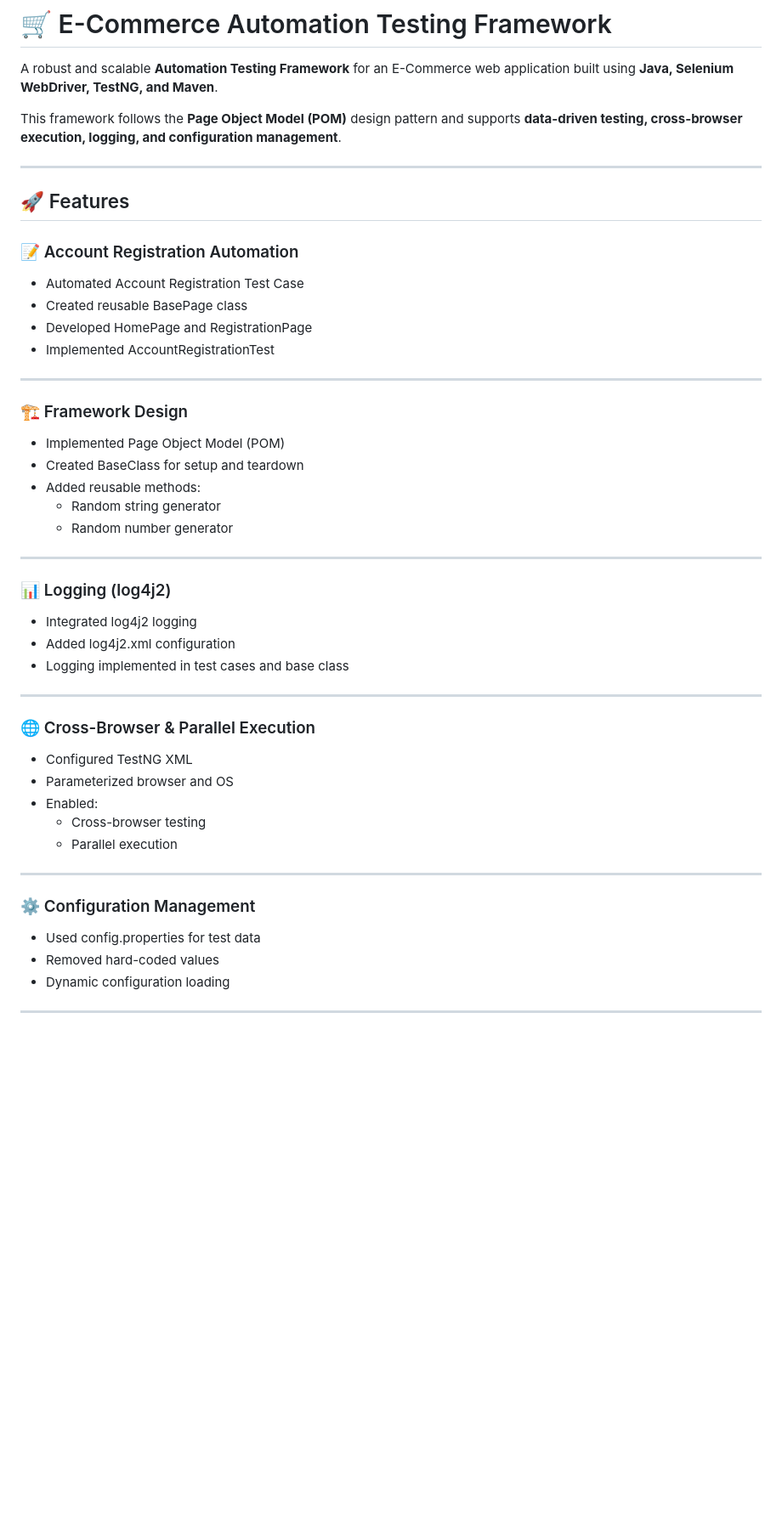
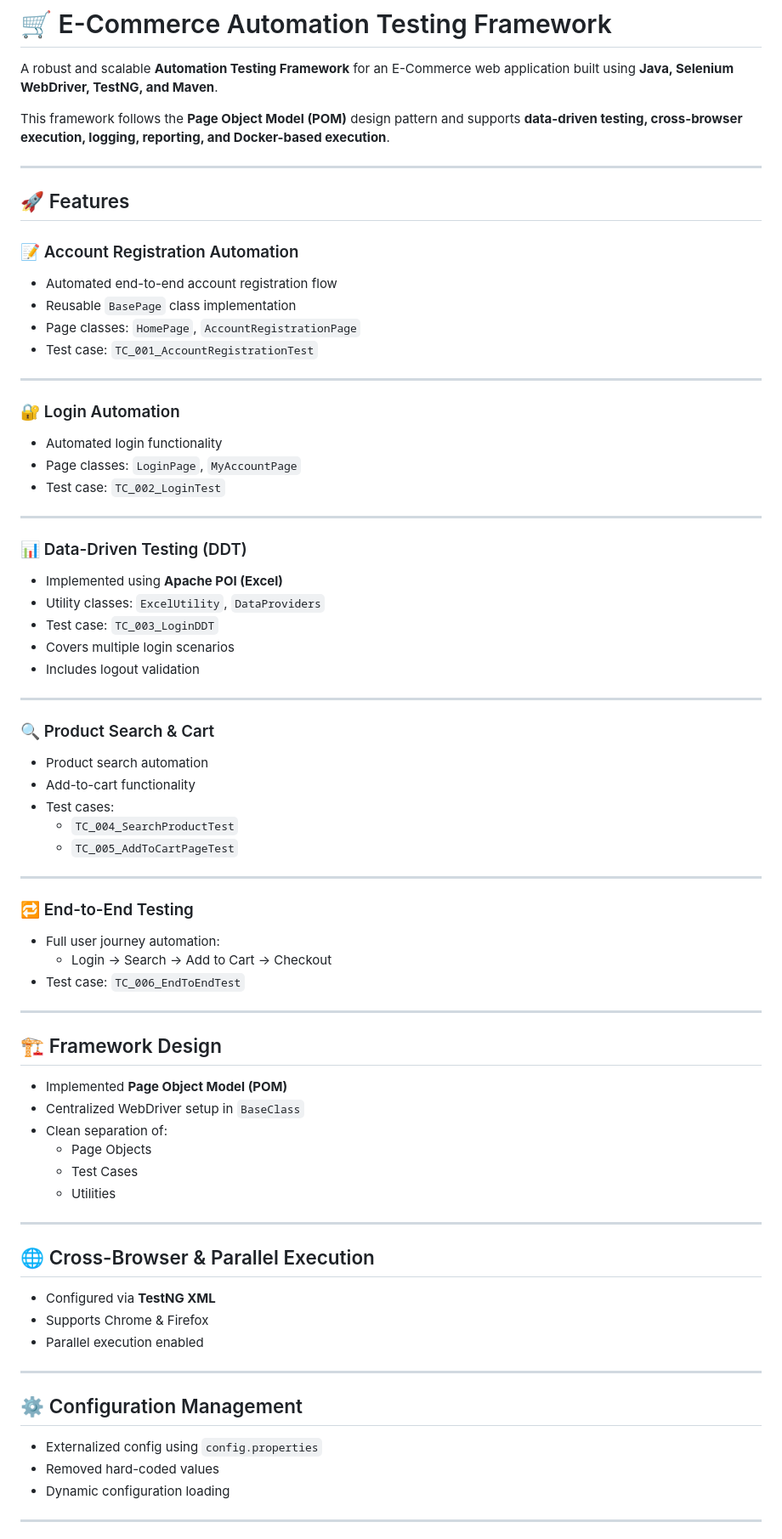
Before and after one commit to sandeepgope19/E-Commerce-Automation, a Markdown page: README.md, the part around one of its changes. Shown at 85% size. Rendered like a GitHub page; blank space fills up the shorter version.

Commit message:
Enhance README with new features and details
Updated README to include new features such as reporting, Docker support, and enhanced automation details.

```diff
--- a/README.md
+++ b/README.md
@@ -2,47 +2,74 @@
 
 A robust and scalable **Automation Testing Framework** for an E-Commerce web application built using **Java, Selenium WebDriver, TestNG, and Maven**.
 
-This framework follows the **Page Object Model (POM)** design pattern and supports **data-driven testing, cross-browser execution, logging, and configuration management**.
+This framework follows the **Page Object Model (POM)** design pattern and supports **data-driven testing, cross-browser execution, logging, reporting, and Docker-based execution**.
 
 ---
 
 ## 🚀 Features
 
 ### 📝 Account Registration Automation
-- Automated Account Registration Test Case
-- Created reusable BasePage class
-- Developed HomePage and RegistrationPage
-- Implemented AccountRegistrationTest
+- Automated end-to-end account registration flow
+- Reusable `BasePage` class implementation
+- Page classes: `HomePage`, `AccountRegistrationPage`
+- Test case: `TC_001_AccountRegistrationTest`
 
 ---
 
-### 🏗️ Framework Design
-- Implemented Page Object Model (POM)
-- Created BaseClass for setup and teardown
-- Added reusable methods:
-  - Random string generator
-  - Random number generator
+### 🔐 Login Automation
+- Automated login functionality
+- Page classes: `LoginPage`, `MyAccountPage`
+- Test case: `TC_002_LoginTest`
 
 ---
 
-### 📊 Logging (log4j2)
-- Integrated log4j2 logging
-- Added log4j2.xml configuration
-- Logging implemented in test cases and base class
+### 📊 Data-Driven Testing (DDT)
+- Implemented using **Apache POI (Excel)**
+- Utility classes: `ExcelUtility`, `DataProviders`
+- Test case: `TC_003_LoginDDT`
+- Covers multiple login scenarios
+- Includes logout validation
 
 ---
 
-### 🌐 Cross-Browser & Parallel Execution
-- Configured TestNG XML
-- Parameterized browser and OS
-- Enabled:
-  - Cross-browser testing
-  - Parallel execution
+### 🔍 Product Search & Cart
+- Product search automation
+- Add-to-cart functionality
+- Test cases:
+  - `TC_004_SearchProductTest`
+  - `TC_005_AddToCartPageTest`
 
 ---
 
-### ⚙️ Configuration Management
-- Used config.properties for test data
+### 🔁 End-to-End Testing
+- Full user journey automation:
+  - Login → Search → Add to Cart → Checkout
+- Test case: `TC_006_EndToEndTest`
+
+---
+
+## 🏗️ Framework Design
+
+- Implemented **Page Object Model (POM)**
+- Centralized WebDriver setup in `BaseClass`
+- Clean separation of:
+  - Page Objects
+  - Test Cases
+  - Utilities
+
+---
+
+## 🌐 Cross-Browser & Parallel Execution
+
+- Configured via **TestNG XML**
+- Supports Chrome & Firefox
+- Parallel execution enabled
+
+---
+
+## ⚙️ Configuration Management
+
+- Externalized config using `config.properties`
 - Removed hard-coded values
 - Dynamic configuration loading
 
```
Also changed, not shown: other parts of README.md (+123 -110 lines).
